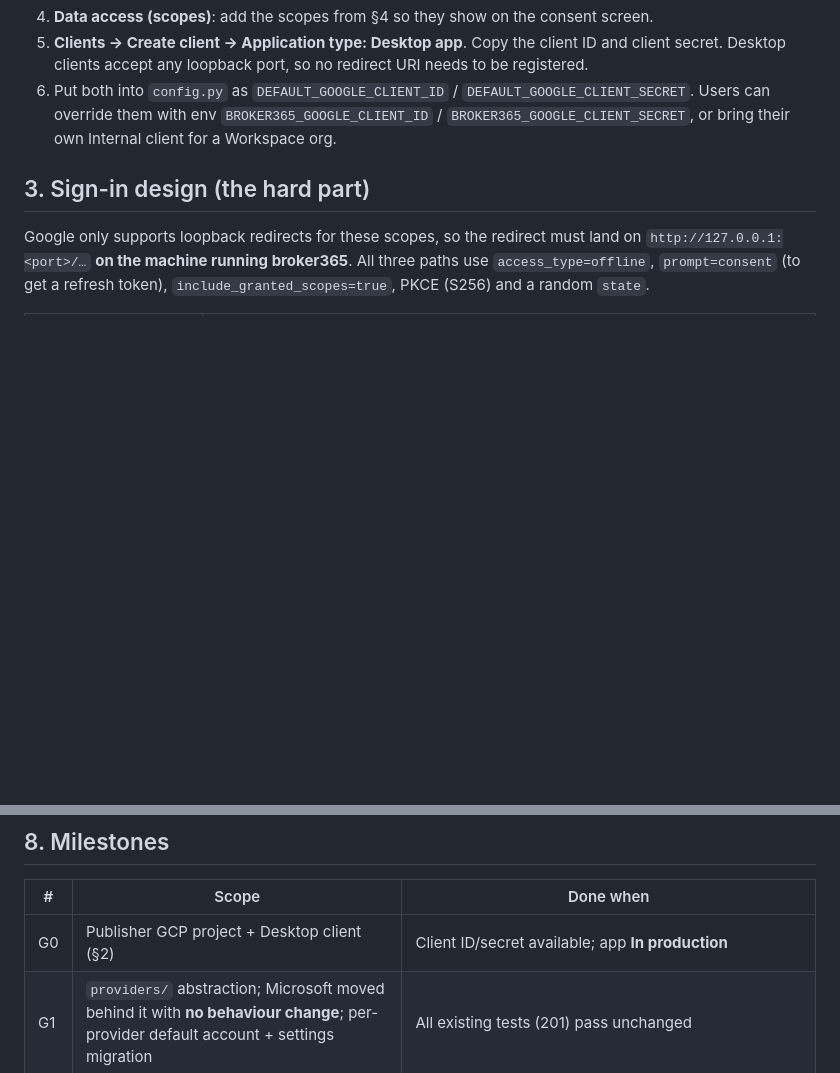
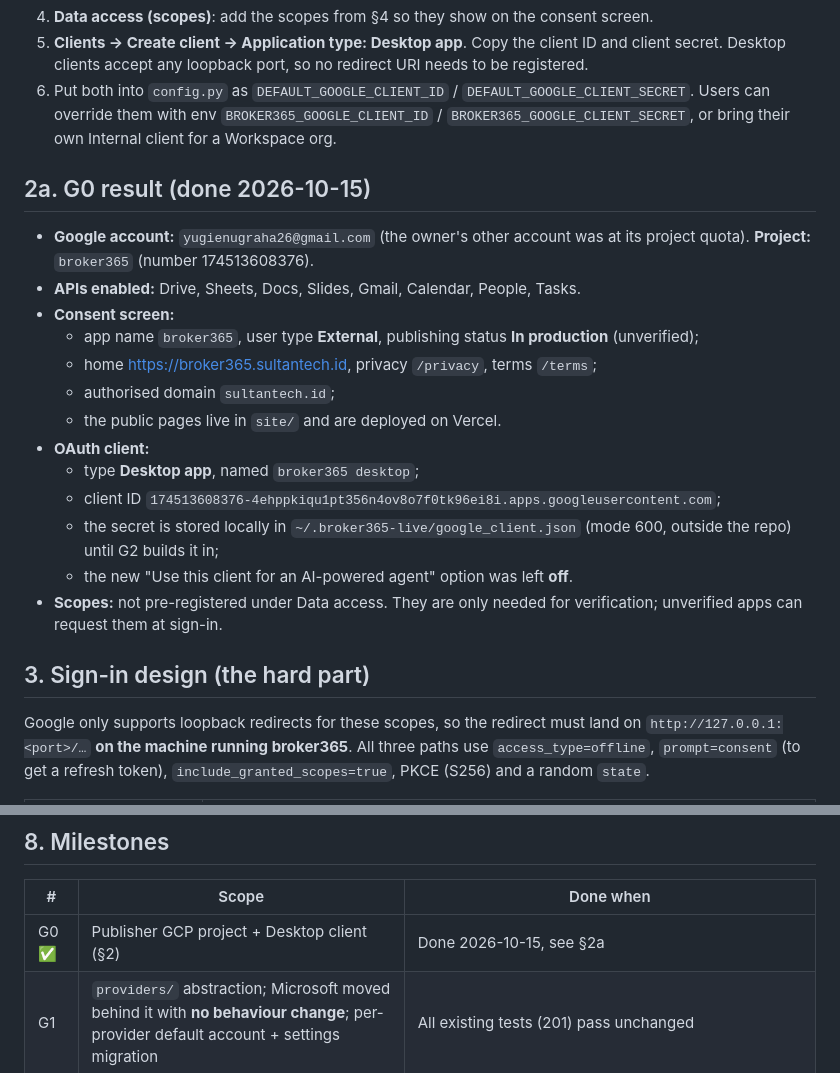
Before and after one commit to yugienugraha/broker-365, a Markdown page: docs/GOOGLE_PLAN.md, 2 parts joined by grey strips. GitHub-like rendering; blank space fills up the shorter version.

Commit message:
docs: Google G0 done (GCP project, Desktop client, published consent screen)
Co-Authored-By: Claude Opus 5.5 (1M context) <noreply@anthropic.com>

```diff
--- a/docs/GOOGLE_PLAN.md
+++ b/docs/GOOGLE_PLAN.md
@@ -36,6 +36,21 @@
 4. **Data access (scopes)**: add the scopes from §4 so they show on the consent screen.
 5. **Clients → Create client → Application type: Desktop app**. Copy the client ID and client secret. Desktop clients accept any loopback port, so no redirect URI needs to be registered.
 6. Put both into `config.py` as `DEFAULT_GOOGLE_CLIENT_ID` / `DEFAULT_GOOGLE_CLIENT_SECRET`. Users can override them with env `BROKER365_GOOGLE_CLIENT_ID` / `BROKER365_GOOGLE_CLIENT_SECRET`, or bring their own Internal client for a Workspace org.
+
+## 2a. G0 result (done 2026-10-15)
+- **Google account:** `yugienugraha26@gmail.com` (the owner's other account was at its project quota). **Project:** `broker365` (number 174513608376).
+- **APIs enabled:** Drive, Sheets, Docs, Slides, Gmail, Calendar, People, Tasks.
+- **Consent screen:**
+  - app name `broker365`, user type **External**, publishing status **In production** (unverified);
+  - home <https://broker365.sultantech.id>, privacy `/privacy`, terms `/terms`;
+  - authorised domain `sultantech.id`;
+  - the public pages live in `site/` and are deployed on Vercel.
+- **OAuth client:**
+  - type **Desktop app**, named `broker365 desktop`;
+  - client ID `174513608376-4ehppkiqu1pt356n4ov8o7f0tk96ei8i.apps.googleusercontent.com`;
+  - the secret is stored locally in `~/.broker365-live/google_client.json` (mode 600, outside the repo) until G2 builds it in;
+  - the new "Use this client for an AI-powered agent" option was left **off**.
+- **Scopes:** not pre-registered under Data access. They are only needed for verification; unverified apps can request them at sign-in.
 
 ## 3. Sign-in design (the hard part)
 
@@ -129,7 +144,7 @@ Safety rules carry over unchanged:
 
 | # | Scope | Done when |
 |---|---|---|
-| G0 | Publisher GCP project + Desktop client (§2) | Client ID/secret available; app **In production** |
+| G0 ✅ | Publisher GCP project + Desktop client (§2) | Done 2026-10-15, see §2a |
 | G1 | `providers/` abstraction; Microsoft moved behind it with **no behaviour change**; per-provider default account + settings migration | All existing tests (201) pass unchanged |
 | G2 | Google OAuth: loopback CLI login, dashboard callback, chat paste-back; encrypted storage; refresh; revoke on logout | Live sign-in on the owner's Gmail via all three paths; token survives a restart |
 | G3 | `gapi.py` + Drive tools | Live smoke: list/search/upload/download/export |
```
